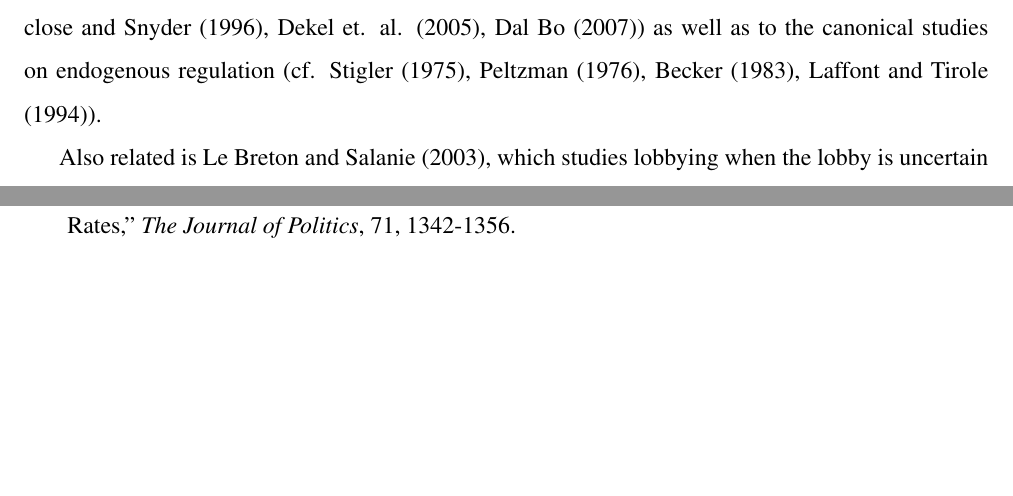
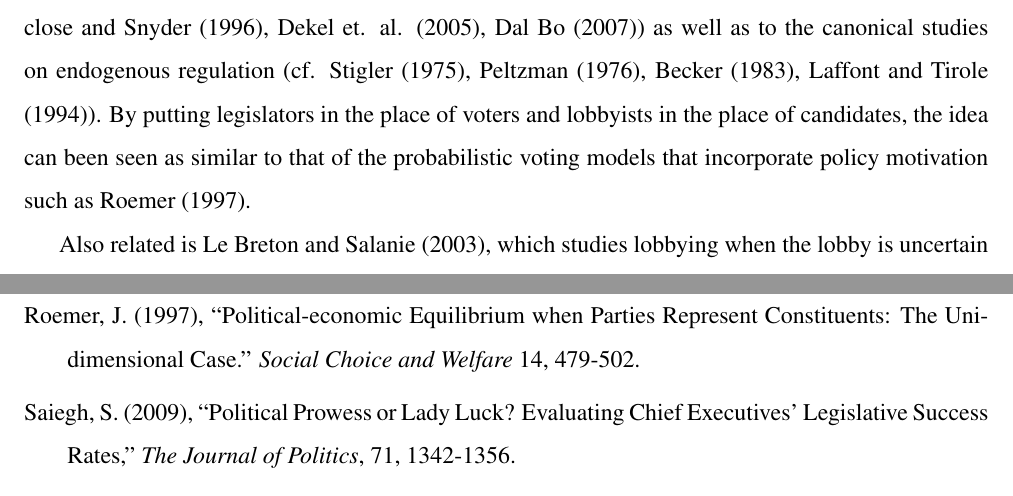
Before and after one commit to JorgeValde/political-uncertainty, a LaTeX document (draft.tex): two parts of pages 4 and 25 of 25, joined at a grey line, cut so that both start at the same text, the shorter picture padded with empty space. Compiled offline with pdfLaTeX.

Commit message:
add probabilistic voting reference to Roemer (1997)

```diff
--- a/draft.tex
+++ b/draft.tex
@@ -97,7 +97,7 @@ Below we introduce an innovative methodology for quantifying cross-industry poli
 \subsection{Related Literature}
 \label{sec:lit}
 
-This work relates to the literature on vote-buying and legislative behavior in political science (Groseclose and Snyder (1996), Dekel et. al. (2005), Dal Bo (2007)) as well as to the canonical studies on endogenous regulation (cf. Stigler (1975), Peltzman (1976), Becker (1983), Laffont and Tirole (1994)).
+This work relates to the literature on vote-buying and legislative behavior in political science (Groseclose and Snyder (1996), Dekel et. al. (2005), Dal Bo (2007)) as well as to the canonical studies on endogenous regulation (cf. Stigler (1975), Peltzman (1976), Becker (1983), Laffont and Tirole (1994)).  By putting legislators in the place of voters and lobbyists in the place of candidates, the idea can been seen as similar to that of the probabilistic voting models that incorporate policy motivation such as Roemer (1997).
 
 Also related is Le Breton and Salanie (2003), which studies lobbying when the lobby is uncertain about the preferences of a unitary decision maker. Le Breton and Zaporozhets (2007) go a step further and replace the unitary decision maker with a legislature with multiple actors. Song (2008) is a model of endogenous lobbying with a ratification constraint in a context of unilateral policy making with no uncertainty, and Coates and Ludema (2001) study trade policy leadership in a model with endogenous lobbying in the presence of political uncertainty with imperfect monitoring.
 
@@ -615,6 +615,8 @@ In this example, the optimal bribe offer function for Vote Buyer $A$ is to offer
 
 \item Poole, K. T. (2005), ``Spatial Models of Parliamentary Voting.'' New York: Cambridge University Press.
 
+\item Roemer, J. (1997), ``Political-economic Equilibrium when Parties Represent Constituents: The Unidimensional Case.'' {\em Social Choice and Welfare} 14, 479-502.
+
 \item Saiegh, S. (2009), ``Political  Prowess or Lady Luck? Evaluating Chief Executives' Legislative Success Rates,'' {\em The Journal of Politics}, 71, 1342-1356.
 
 \item Saiegh, S. (2011) ``Ruling by Statute: How Uncertainty and Vote-Buying Shape Lawmaking.'' New York: Cambridge University Press.
```
Also changed, not shown: draft.pdf.
